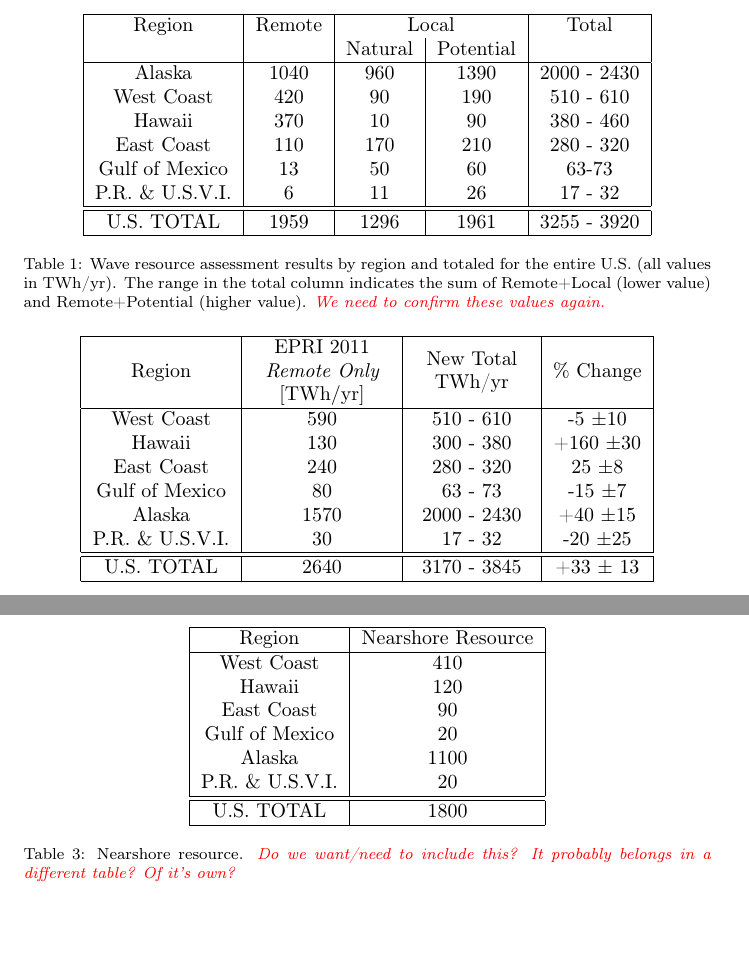
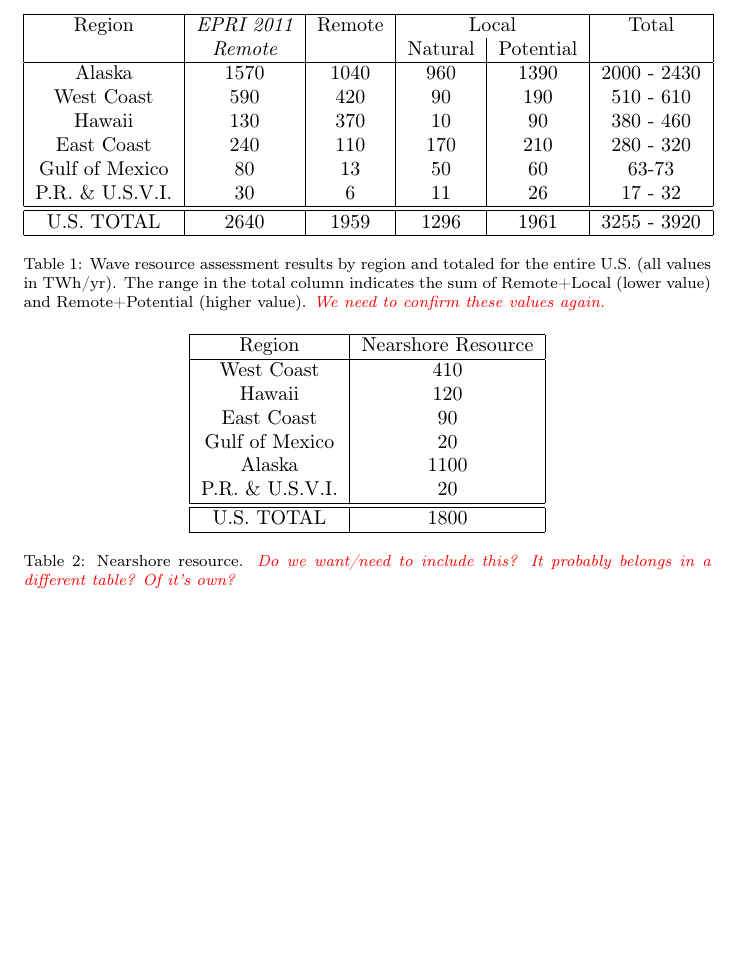
Before and after one commit to USMHKResource/wave_res, a LaTeX paper (pub/wave_res.tex, which reads pub/results.tex): two parts of pages 9 and 11 of 25 before the commit and part of page 9 of 25 after it, the two joined at a grey line, cut so that both start at the same text, the shorter picture padded with empty space. Compiled offline with pdfLaTeX.

Commit message:
Add the old (EPRI 2011) results to the main results table.

```diff
--- a/pub/results.tex
+++ b/pub/results.tex
@@ -6,20 +6,20 @@ Hawaii has a large resource due largely to waves that arrive from the North Paci
 
 \begin{table}[ht]
   \centering
-  \begin{tabular}{|c|c|c|c|c|}
+  \begin{tabular}{|c|c|c|c|c|c|}
     \hline
     %\multirow{2}{*}{Region}
-    Region & Remote & \multicolumn{2}{c|}{Local} & Total \\
-    & & Natural & Potential & \\
+    Region & {\it EPRI 2011}  & Remote & \multicolumn{2}{c|}{Local} & Total \\
+    & {\it Remote} & & Natural & Potential & \\
     \hline
-    Alaska & 1040 & 960 & 1390 & 2000 - 2430 \\
-    West Coast & 420 & 90 & 190 & 510 - 610 \\
-    Hawaii & 370 & 10 & 90 & 380 - 460 \\
-    East Coast & 110 & 170 & 210 & 280 - 320 \\
-    Gulf of Mexico & 13 & 50 & 60 & 63-73 \\
-    P.R. \& U.S.V.I. & 6 & 11 & 26 & 17 - 32 \\
+    Alaska & 1570 & 1040 & 960 & 1390 & 2000 - 2430 \\
+    West Coast & 590 & 420 & 90 & 190 & 510 - 610 \\
+    Hawaii & 130 & 370 & 10 & 90 & 380 - 460 \\
+    East Coast & 240 & 110 & 170 & 210 & 280 - 320 \\
+    Gulf of Mexico & 80 & 13 & 50 & 60 & 63-73 \\
+    P.R. \& U.S.V.I. & 30 & 6 & 11 & 26 & 17 - 32 \\
     \hline \hline
-U.S. TOTAL & 1959 & 1296 & 1961 & 3255 - 3920 \\
+U.S. TOTAL & 2640 & 1959 & 1296 & 1961 & 3255 - 3920 \\
 \hline
   \end{tabular}
   \caption{Wave resource assessment results by region and totaled for the entire U.S. (all values in TWh/yr). The range in the total column indicates the sum of Remote+Local (lower value) and Remote+Potential (higher value). \note{We need to confirm these values again.}}
@@ -38,36 +38,6 @@ The large increase in resource in Hawaii is due in large part due to the extened
 \end{figure}
 
 \note{GGM: Regarding Figure \ref{fig:maps}: why are winds and 'potential resource' so different on WC? I would think they would be more spatially correlated? Specifically: why is wind high off of S. Cali, but potential/local resource is highest offshore of OR/WA? ... I think you've answered this question before, but I forget.}
-
-
-\begin{table}[ht]
-  \centering
-  \begin{tabular}{|c|c|c|c|}
-    \hline
-    Region
-    &
-      \begin{tabular}{c}
-        EPRI 2011 \\ {\it Remote Only} \\ $\mathrm{[TWh/yr]}$
-      \end{tabular}
-    &
-      \begin{tabular}{c}
-        New Total \\ TWh/yr
-      \end{tabular}
-    & \% Change \\
-    \hline
-    West Coast & 590 & 510 - 610 & -5 $\pm$10 \\
-    Hawaii & 130 & 300 - 380 & +160 $\pm$30 \\
-    East Coast & 240 & 280 - 320 & 25 $\pm$8 \\
-    Gulf of Mexico & 80 & 63 - 73 & -15 $\pm$7 \\
-    Alaska & 1570 & 2000 - 2430 & +40 $\pm$15 \\
-    P.R. \& U.S.V.I. & 30 & 17 - 32 & -20 $\pm$25 \\
-    \hline \hline
-    U.S. TOTAL  & 2640 & 3170 - 3845 & +33 $\pm$ 13 \\
-    \hline
-  \end{tabular}
-  \caption{Wave resource totals compared to 2011 results (all values in TWh/yr). \note{Should this be merged into Table \ref{tab:totals}?}}
-  \label{tab:total-compare}
-\end{table}
 
 \begin{table}[ht]
   \centering
```
Also changed, not shown: pub/backups.tex (added, +34 -0 lines), pub/results.tex (2 more changed lines).
